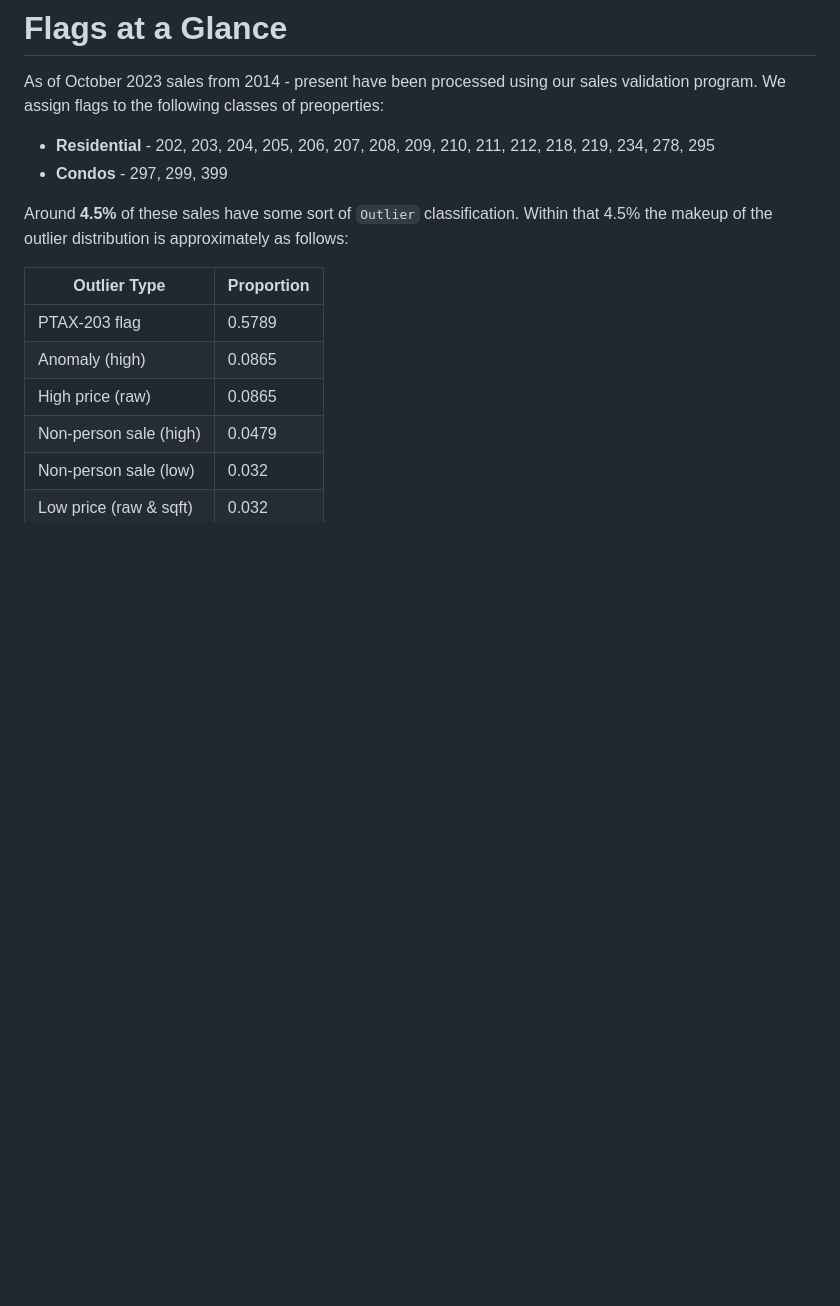
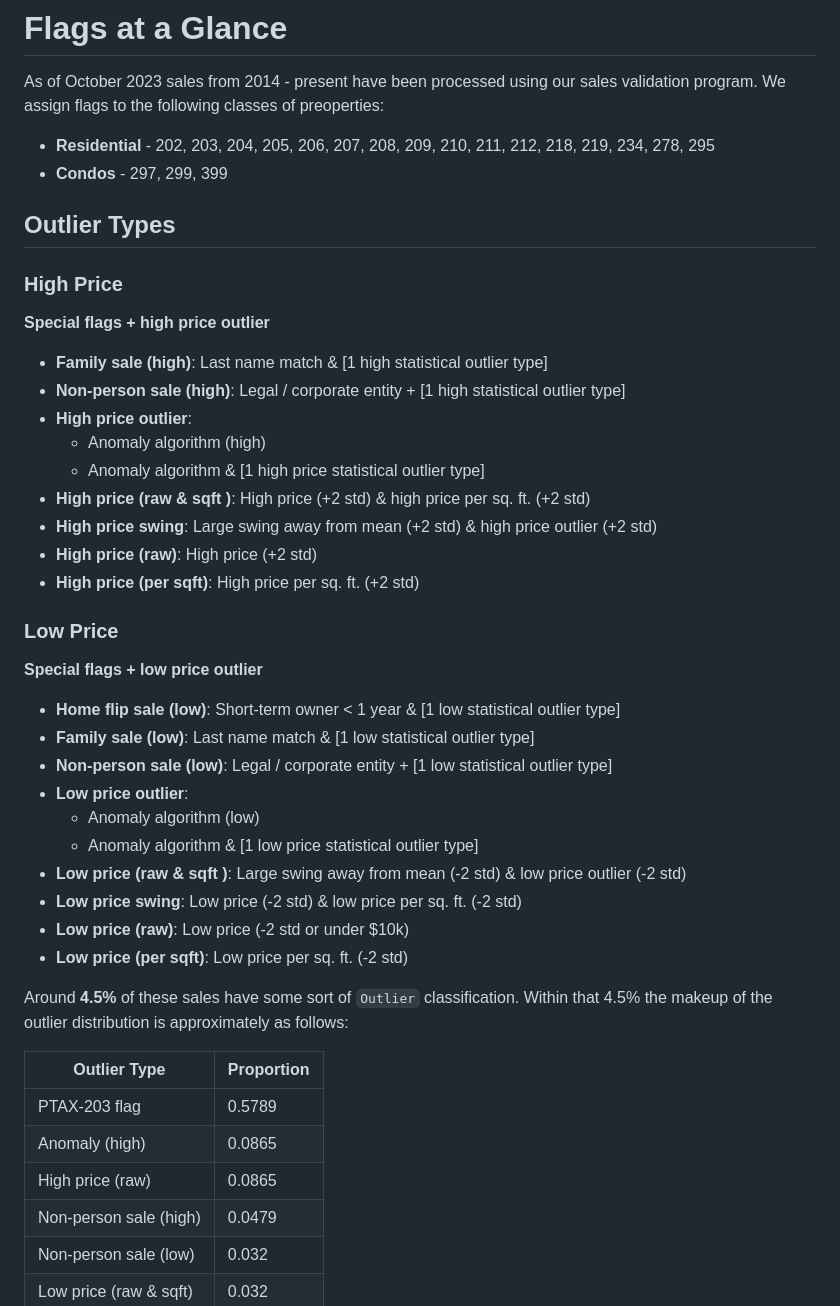
Before and after one commit to ccao-data/model-sales-val, a Markdown page: README.md, the part around the change. GitHub-like rendering; blank space fills up the shorter version.

```diff
--- a/README.md
+++ b/README.md
@@ -58,6 +58,39 @@ As of October 2023 sales from 2014 - present have been processed using our sales
 
 - **Residential** - 202, 203, 204, 205, 206, 207, 208, 209, 210, 211, 212, 218, 219, 234, 278, 295
 - **Condos** - 297, 299, 399
+
+## Outlier Types
+
+### High Price
+
+**Special flags + high price outlier**
+
+- **Family sale (high)**: Last name match & [1 high statistical outlier type]
+- **Non-person sale (high)**: Legal / corporate entity + [1 high statistical outlier type]
+- **High price outlier**:
+    - Anomaly algorithm (high)
+    - Anomaly algorithm & [1 high price statistical outlier type]
+- **High price (raw & sqft )**: High price (+2 std) & high price per sq. ft. (+2 std)
+- **High price swing**: Large swing away from mean (+2 std) & high price outlier (+2 std)
+- **High price (raw)**: High price (+2 std)
+- **High price (per sqft)**: High price per sq. ft. (+2 std)
+
+### Low Price
+
+**Special flags + low price outlier**
+
+- **Home flip sale (low)**: Short-term owner < 1 year & [1 low statistical outlier type]
+- **Family sale (low)**: Last name match & [1 low statistical outlier type]
+- **Non-person sale (low)**: Legal / corporate entity + [1 low statistical outlier type]
+- **Low price outlier**:
+    - Anomaly algorithm (low)
+    - Anomaly algorithm & [1 low price statistical outlier type]
+- **Low price (raw & sqft )**: Large swing away from mean (-2 std) & low price outlier (-2 std)
+- **Low price swing**: Low price (-2 std) & low price per sq. ft. (-2 std)
+- **Low price (raw)**: Low price (-2 std or under $10k)
+- **Low price (per sqft)**: Low price per sq. ft. (-2 std)
+
+
 
 Around **4.5%** of these sales have some sort of `Outlier` classification. Within that 4.5% the makeup of the outlier distribution is approximately as follows:
 
```
